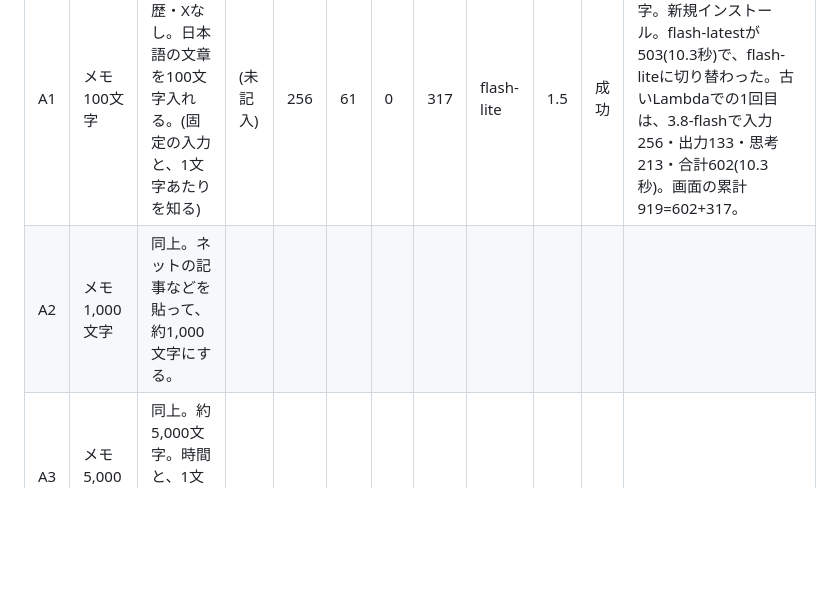
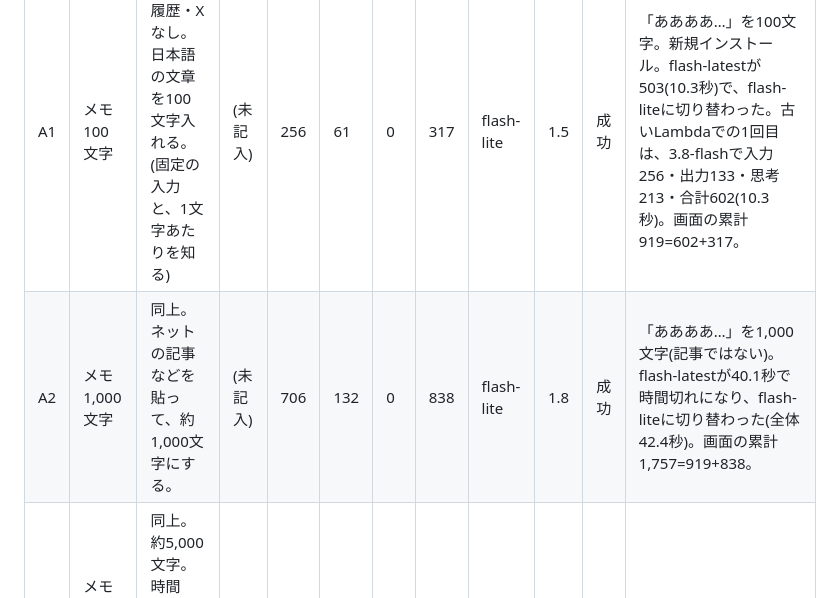
Before and after one commit to kamooone/auto_diary_ai, a Markdown page: docs/token_estimation_test_cases.md, the part around the change. Rendered like a GitHub page; blank space fills up the shorter version.

Commit message:
トークン見積もりのテスト: A2の実測を記入する
Co-Authored-By: Claude Sonnet 5.5 <noreply@anthropic.com>
Claude-Session: https://claude.ai/code/session_01FzMpWAr8SebAove7fA5VtE

```diff
--- a/docs/token_estimation_test_cases.md
+++ b/docs/token_estimation_test_cases.md
@@ -37,7 +37,7 @@
 | ID | 条件 | 手順・ねらい | 目安 | 入力 | 出力 | 思考 | 合計 | モデル | 秒 | 結果 | メモ |
 |---|---|---|---|---|---|---|---|---|---|---|---|
 | A1 | メモ 100文字 | 写真・履歴・Xなし。日本語の文章を100文字入れる。(固定の入力と、1文字あたりを知る) | (未記入) | 256 | 61 | 0 | 317 | flash-lite | 1.5 | 成功 | 「ああああ…」を100文字。新規インストール。flash-latestが503(10.3秒)で、flash-liteに切り替わった。古いLambdaでの1回目は、3.8-flashで入力256・出力133・思考213・合計602(10.3秒)。画面の累計919=602+317。 |
-| A2 | メモ 1,000文字 | 同上。ネットの記事などを貼って、約1,000文字にする。 | | | | | | | | | |
+| A2 | メモ 1,000文字 | 同上。ネットの記事などを貼って、約1,000文字にする。 | (未記入) | 706 | 132 | 0 | 838 | flash-lite | 1.8 | 成功 | 「ああああ…」を1,000文字(記事ではない)。flash-latestが40.1秒で時間切れになり、flash-liteに切り替わった(全体42.4秒)。画面の累計1,757=919+838。 |
 | A3 | メモ 5,000文字 | 同上。約5,000文字。時間と、1文字あたりの伸びを見る。 | | | | | | | | | |
 
 ## B. 行動履歴
```
